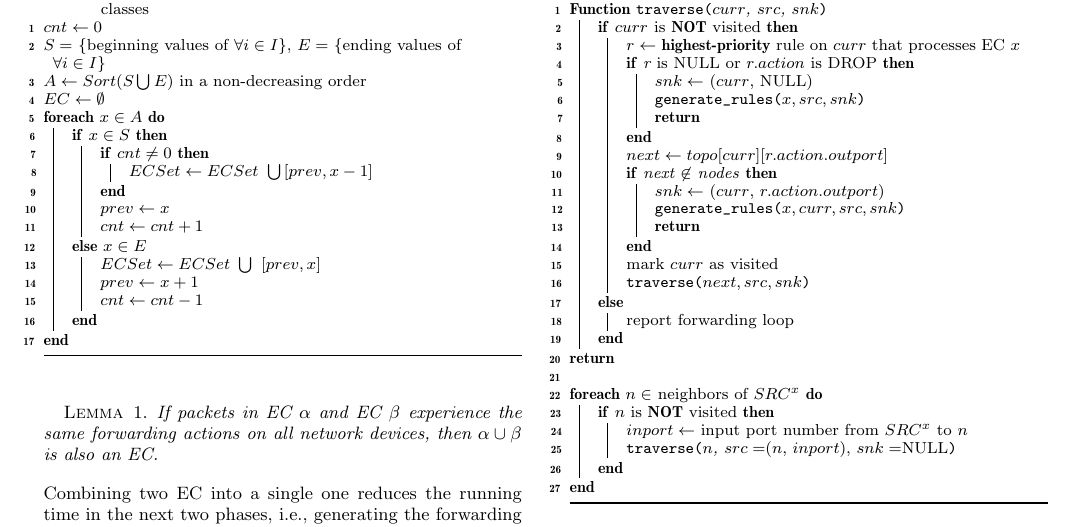
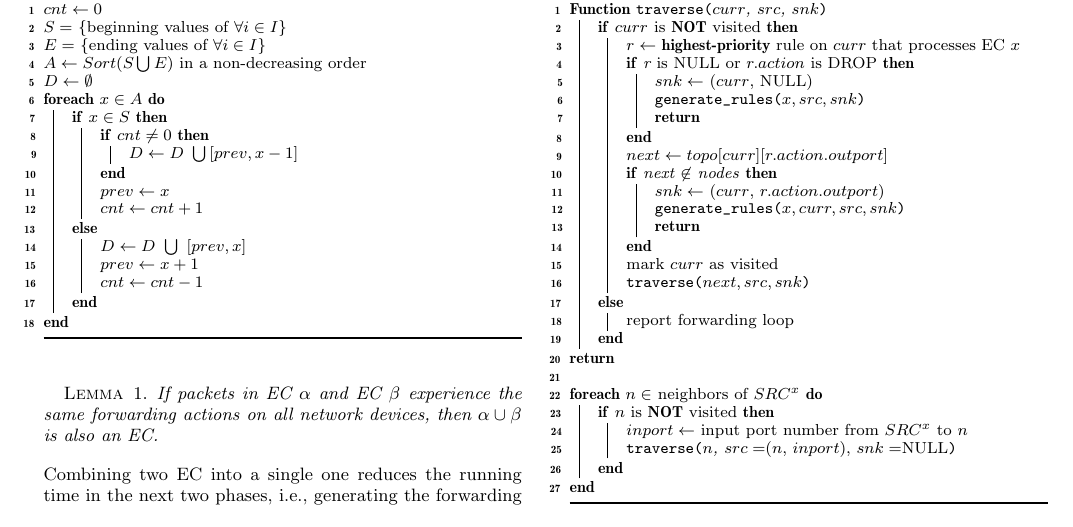
Before and after one commit to littlepretty/PADS2017, a LaTeX paper (main.tex, which reads design.tex): part of page 6 of 12, cut so that both start at the same text. Compiled offline with pdfLaTeX.

Commit message:
fix issues in algorithm 1
Signed-off-by: littlepretty@Mac <littlepretty881203@gmail.com>

```diff
--- a/design.tex
+++ b/design.tex
@@ -97,22 +97,23 @@ The output is the set of affected intervals, and we can run Algorithm~\ref{Alg:G
 \begin{algorithm}[t]
 \DontPrintSemicolon
 \KwData{$I = $ a set of packet header intervals from the leaves of the trie}
-\KwResult{$ECSet = $ a set of disjoint intervals as equivalence classes}
+\KwResult{$D = $ a set of disjoint intervals as equivalence classes}
 %\kevin{$EC$ has special meaning as equivalence class. Please use another symbol.}
 $cnt \gets 0$\;
-$S = $ \{beginning values of $\forall i \in I\}$, $E = $ \{ending values of $\forall i \in I\}$\;
+$S = $ \{beginning values of $\forall i \in I\}$\;
+$E = $ \{ending values of $\forall i \in I\}$\;
 $A \gets Sort(S \bigcup E)$ in a non-decreasing order\;
-$EC \gets \emptyset$\;
+$D \gets \emptyset$\;
 \ForEach {$x \in A$} {
         \uIf {$x \in S$} {
                 \If {$cnt \neq 0$} {\label{Alg:LineEndStart1}
-                        $ECSet \gets ECSet \text{ }\bigcup \text{} [prev, x-1]$\;
+                        $D \gets D \text{ }\bigcup \text{} [prev, x-1]$\;
                 }\label{Alg:LineEndStart2}
                 $prev \gets x$\;\label{Alg:LineNewPrev1}
                 $cnt \gets cnt + 1$\;
         }
-        \Else ($x \in E$) {
-                $ECSet \gets ECSet \text{ } \bigcup \text{ } [prev, x]$\;\label{Alg:LineEndEnd}
+        \Else {
+                $D \gets D \text{ } \bigcup \text{ } [prev, x]$\;\label{Alg:LineEndEnd}
                 $prev \gets x + 1$\;\label{Alg:LineNewPrev2}
                 $cnt \gets cnt - 1$\;
         }
```
